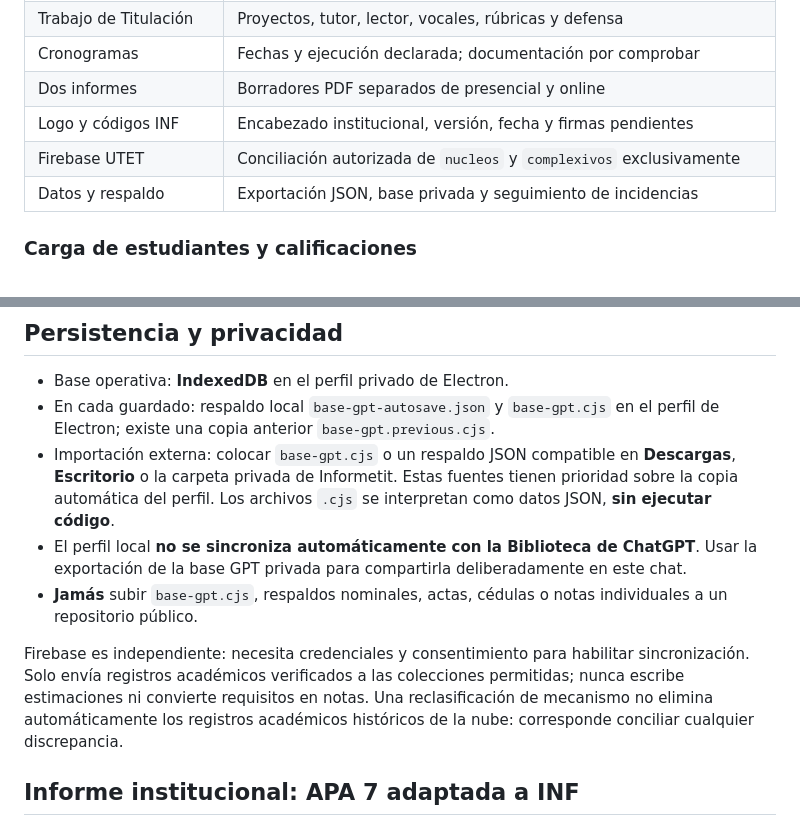
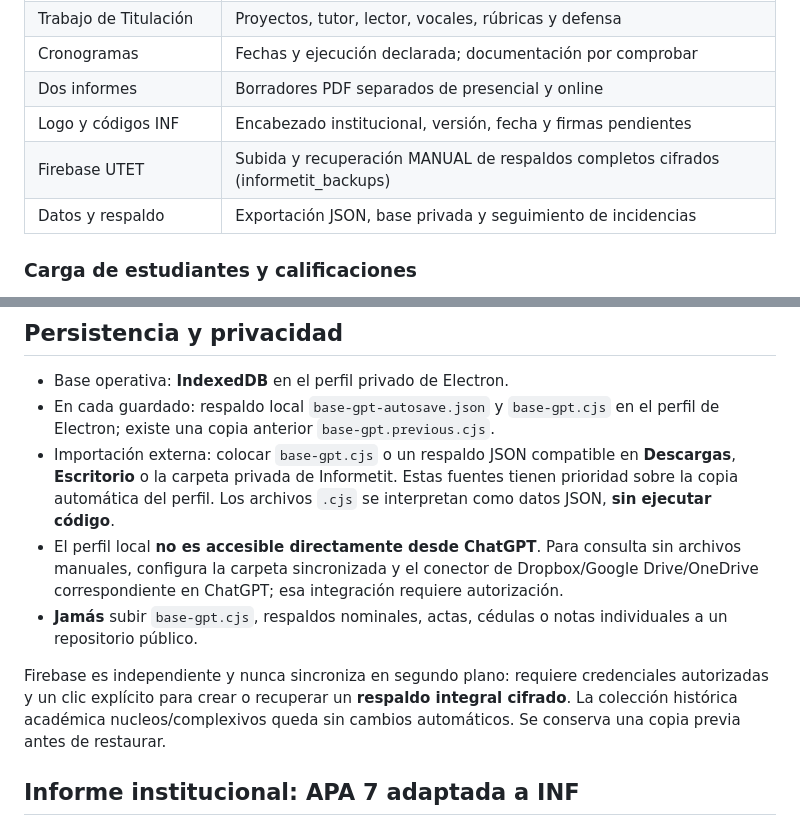
Before and after one commit to jeffer91/Informetit, a Markdown page: README.md, 2 parts joined by grey strips. Rendered like a GitHub page.

```diff
--- a/README.md
+++ b/README.md
@@ -56,7 +65,7 @@ El menú agrupa **Evaluaciones** (núcleos, complexivo y trabajo) y **Configurac
 | Cronogramas | Fechas y ejecución declarada; documentación por comprobar |
 | Dos informes | Borradores PDF separados de presencial y online |
 | Logo y códigos INF | Encabezado institucional, versión, fecha y firmas pendientes |
-| Firebase UTET | Conciliación autorizada de `nucleos` y `complexivos` exclusivamente |
+| Firebase UTET | Subida y recuperación MANUAL de respaldos completos cifrados (informetit_backups) |
 | Datos y respaldo | Exportación JSON, base privada y seguimiento de incidencias |
 
 ### Carga de estudiantes y calificaciones
@@ -74,10 +83,10 @@ Los estudiantes se clasifican en `complexivo`, `trabajo` o `sin_definir`. Un cam
 - Base operativa: **IndexedDB** en el perfil privado de Electron.
 - En cada guardado: respaldo local `base-gpt-autosave.json` y `base-gpt.cjs` en el perfil de Electron; existe una copia anterior `base-gpt.previous.cjs`.
 - Importación externa: colocar `base-gpt.cjs` o un respaldo JSON compatible en **Descargas**, **Escritorio** o la carpeta privada de Informetit. Estas fuentes tienen prioridad sobre la copia automática del perfil. Los archivos `.cjs` se interpretan como datos JSON, **sin ejecutar código**.
-- El perfil local **no se sincroniza automáticamente con la Biblioteca de ChatGPT**. Usar la exportación de la base GPT privada para compartirla deliberadamente en este chat.
+- El perfil local **no es accesible directamente desde ChatGPT**. Para consulta sin archivos manuales, configura la carpeta sincronizada y el conector de Dropbox/Google Drive/OneDrive correspondiente en ChatGPT; esa integración requiere autorización.
 - **Jamás** subir `base-gpt.cjs`, respaldos nominales, actas, cédulas o notas individuales a un repositorio público.
 
-Firebase es independiente: necesita credenciales y consentimiento para habilitar sincronización. Solo envía registros académicos verificados a las colecciones permitidas; nunca escribe estimaciones ni convierte requisitos en notas. Una reclasificación de mecanismo no elimina automáticamente los registros académicos históricos de la nube: corresponde conciliar cualquier discrepancia.
+Firebase es independiente y nunca sincroniza en segundo plano: requiere credenciales autorizadas y un clic explícito para crear o recuperar un **respaldo integral cifrado**. La colección histórica académica nucleos/complexivos queda sin cambios automáticos. Se conserva una copia previa antes de restaurar.
 
 ## Informe institucional: APA 7 adaptada a INF
 
```
Also changed, not shown: other parts of README.md (+12 -3 lines).
